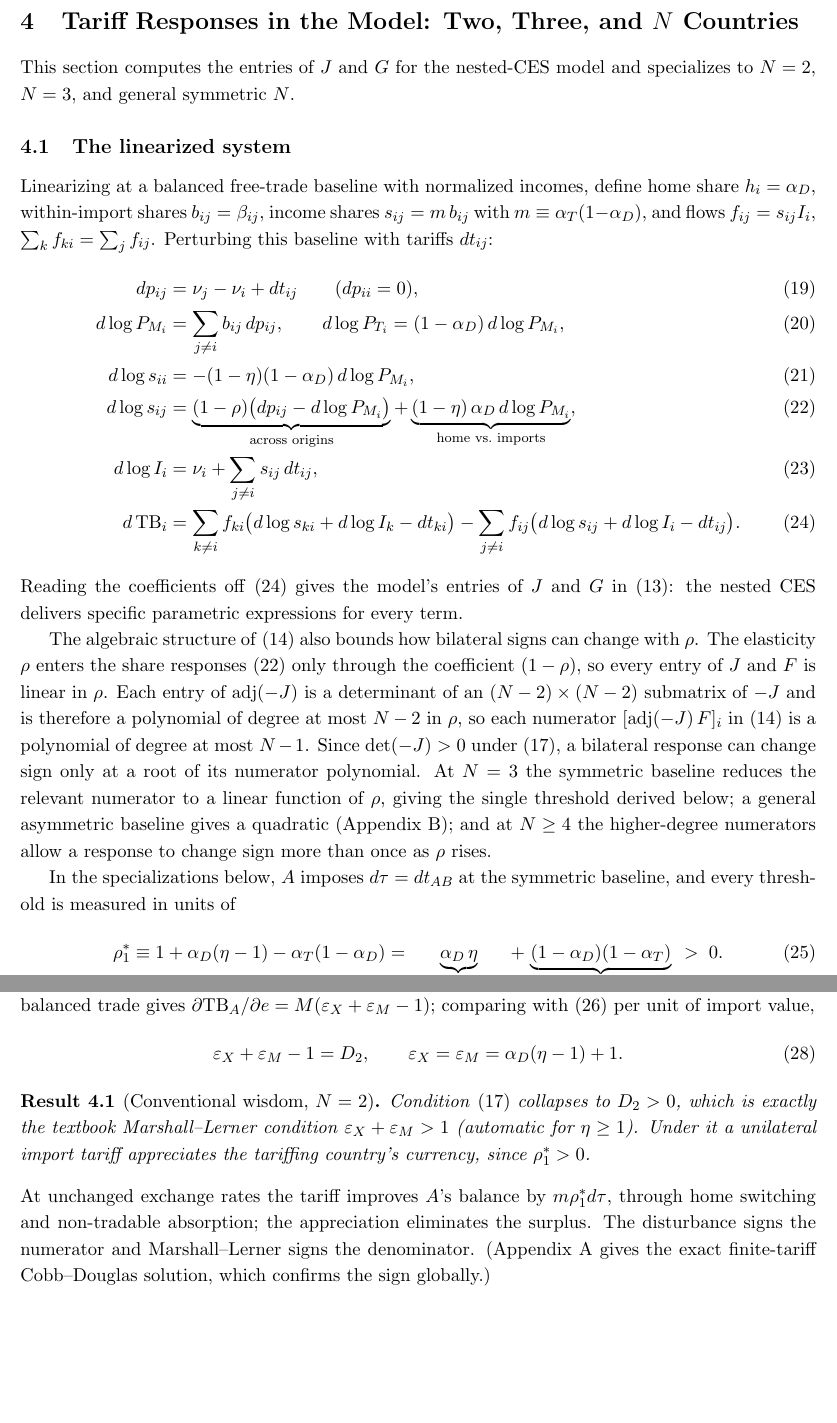
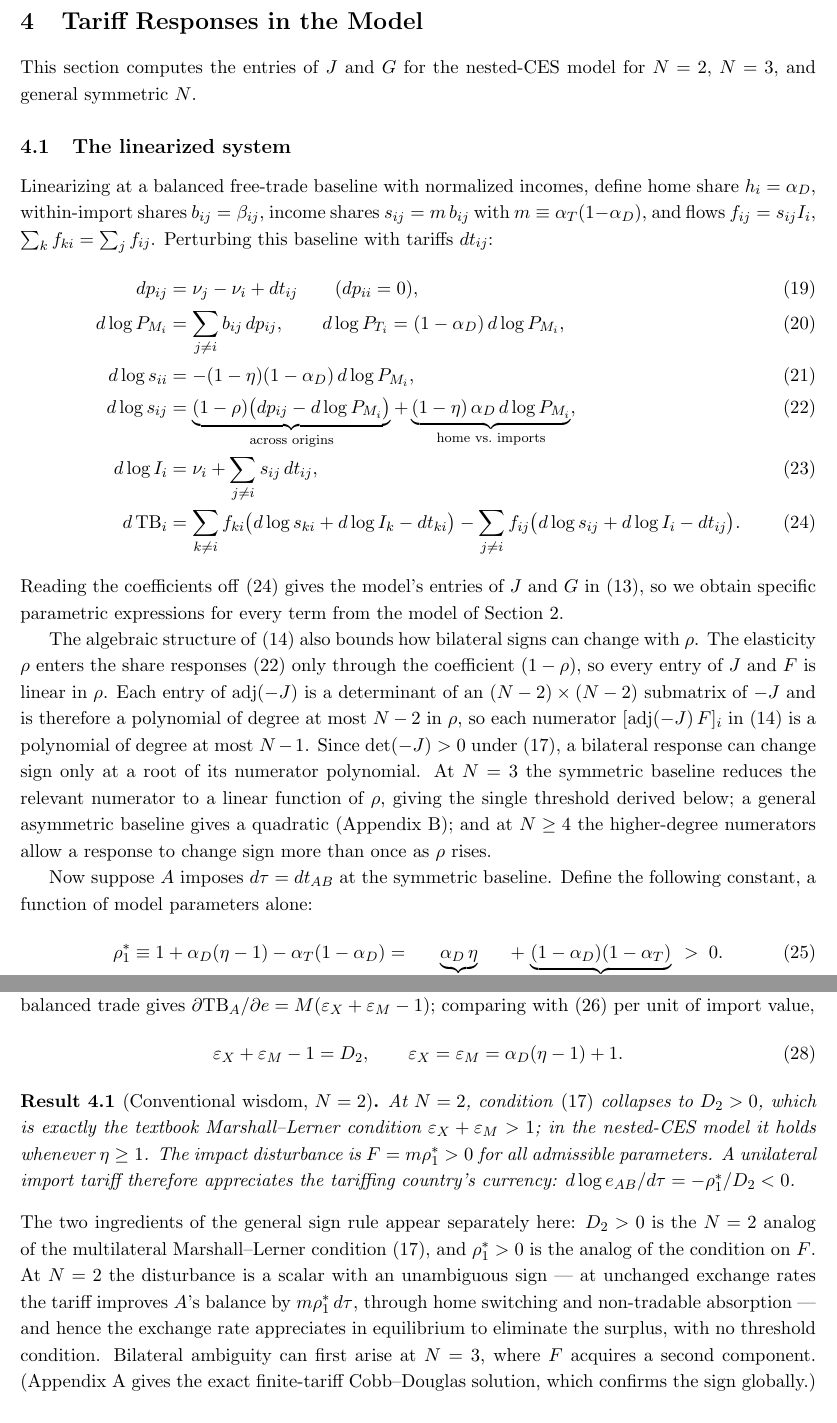
Before and after one commit to jasonzhixinglu/tariff-exchange-rates, a LaTeX document (notes/model_derivations.tex): two parts of pages 5 and 6 of 13, joined at a grey line, cut at the place of the change, the shorter picture padded with empty space. Compiled offline with pdfLaTeX.

Commit message:
docs: incorporate title edits; separate ML and F analogs in N=2 result
Co-Authored-By: Claude Fable 5 <noreply@anthropic.com>

```diff
--- a/notes/model_derivations.tex
+++ b/notes/model_derivations.tex
@@ -187,7 +190,7 @@ Under the multilateral Marshall--Lerner condition, opposite-signed bilateral res
 
-\section{Tariff Responses in the Model: Two, Three, and $N$ Countries}
+\section{Tariff Responses in the Model}
 
-This section computes the entries of $J$ and $G$ for the nested-CES model and specializes to $N = 2$, $N = 3$, and general symmetric $N$.
+This section computes the entries of $J$ and $G$ for the nested-CES model for $N = 2$, $N = 3$, and general symmetric $N$.
 
 \subsection{The linearized system}
 
@@ -211,11 +214,11 @@ d\,\mathrm{TB}_i
 - \sum_{j \neq i} f_{ij} \big( d\log s_{ij} + d\log I_i - dt_{ij} \big) .
 \label{eq:dtb}
 \end{align}
-Reading the coefficients off \eqref{eq:dtb} gives the model's entries of $J$ and $G$ in \eqref{eq:JFdef}: the nested CES delivers specific parametric expressions for every term.
+Reading the coefficients off \eqref{eq:dtb} gives the model's entries of $J$ and $G$ in \eqref{eq:JFdef}, so we obtain specific parametric expressions for every term from the model of Section~\ref{sec:model}.
 
 The algebraic structure of \eqref{eq:system} also bounds how bilateral signs can change with $\rho$. The elasticity $\rho$ enters the share responses \eqref{eq:dsfor} only through the coefficient $(1-\rho)$, so every entry of $J$ and $F$ is linear in $\rho$. Each entry of $\operatorname{adj}(-J)$ is a determinant of an $(N-2) \times (N-2)$ submatrix of $-J$ and is therefore a polynomial of degree at most $N-2$ in $\rho$, so each numerator $[\operatorname{adj}(-J)\,F]_i$ in \eqref{eq:system} is a polynomial of degree at most $N-1$. Since $\det(-J) > 0$ under \eqref{eq:invpos}, a bilateral response can change sign only at a root of its numerator polynomial. At $N = 3$ the symmetric baseline reduces the relevant numerator to a linear function of $\rho$, giving the single threshold derived below; a general asymmetric baseline gives a quadratic (Appendix B); and at $N \geq 4$ the higher-degree numerators allow a response to change sign more than once as $\rho$ rises.
 
-In the specializations below, $A$ imposes $d\tau = dt_{AB}$ at the symmetric baseline, and every threshold is measured in units of
+Now suppose $A$ imposes $d\tau = dt_{AB}$ at the symmetric baseline. Define the following constant, a function of model parameters alone:
 \begin{equation}
 \rho_1^*
 \equiv 1 + \alpha_D(\eta-1) - \alpha_T(1-\alpha_D)
@@ -252,11 +255,11 @@ In reduced form, with export volume $X(1/e)$, import volume $M((1+\tau)e)$, and
 \end{equation}
 
 \begin{result}[Conventional wisdom, $N=2$]
-Condition \eqref{eq:invpos} collapses to $D_2 > 0$, which is exactly the textbook Marshall--Lerner condition $\varepsilon_X + \varepsilon_M > 1$ (automatic for $\eta \geq 1$). Under it a unilateral import tariff appreciates the tariffing country's currency, since $\rho_1^* > 0$.
+At $N = 2$, condition \eqref{eq:invpos} collapses to $D_2 > 0$, which is exactly the textbook Marshall--Lerner condition $\varepsilon_X + \varepsilon_M > 1$; in the nested-CES model it holds whenever $\eta \geq 1$. The impact disturbance is $F = m\rho_1^* > 0$ for all admissible parameters. A unilateral import tariff therefore appreciates the tariffing country's currency: $d\log e_{AB}/d\tau = -\rho_1^*/D_2 < 0$.
 \label{res:2c}
 \end{result}
 
-\noindent At unchanged exchange rates the tariff improves $A$'s balance by $m\rho_1^* d\tau$, through home switching and non-tradable absorption; the appreciation eliminates the surplus. The disturbance signs the numerator and Marshall--Lerner signs the denominator. (Appendix A gives the exact finite-tariff Cobb--Douglas solution, which confirms the sign globally.)
+\noindent The two ingredients of the general sign rule appear separately here: $D_2 > 0$ is the $N = 2$ analog of the multilateral Marshall--Lerner condition \eqref{eq:invpos}, and $\rho_1^* > 0$ is the analog of the condition on $F$. At $N = 2$ the disturbance is a scalar with an unambiguous sign --- at unchanged exchange rates the tariff improves $A$'s balance by $m\rho_1^*\, d\tau$, through home switching and non-tradable absorption --- and hence the exchange rate appreciates in equilibrium to eliminate the surplus, with no threshold condition. Bilateral ambiguity can first arise at $N = 3$, where $F$ acquires a second component. (Appendix A gives the exact finite-tariff Cobb--Douglas solution, which confirms the sign globally.)
 
 \subsection{Three countries}
 
```
Also changed, not shown: REVISION_CHANGES.md (+4 -0 lines), notes/model_derivations.pdf, notes/model_derivations.tex (13 more changed lines).
